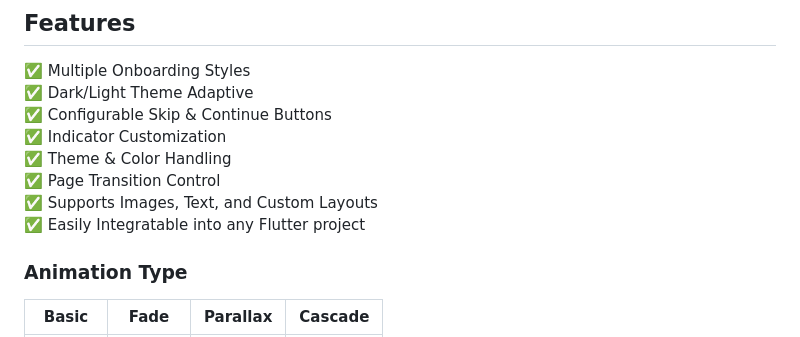
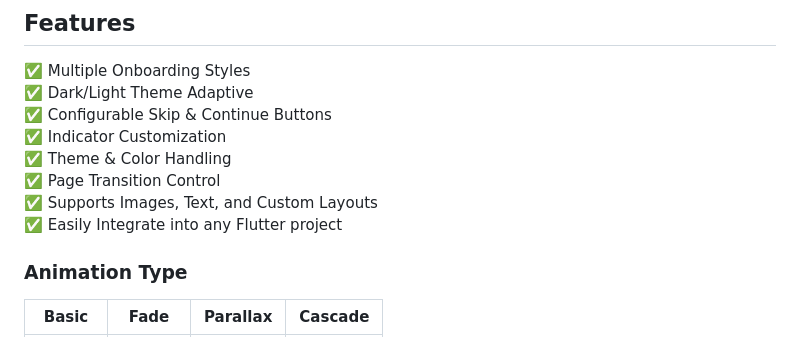
Before and after one commit to ShifaSaleem/smart_onboarding, a Markdown page: README.md, the part around the change. GitHub-like rendering.

Commit message:
Resources Updates

```diff
--- a/README.md
+++ b/README.md
@@ -11,7 +11,7 @@ A complete flutter package for a seamless onboarding process. You can choose ani
 ✅ Theme & Color Handling
 ✅ Page Transition Control
 ✅ Supports Images, Text, and Custom Layouts
-✅ Easily Integratable into any Flutter project
+✅ Easily Integrate into any Flutter project
 
 ### Animation Type
 | Basic | Fade | Parallax | Cascade |
```
